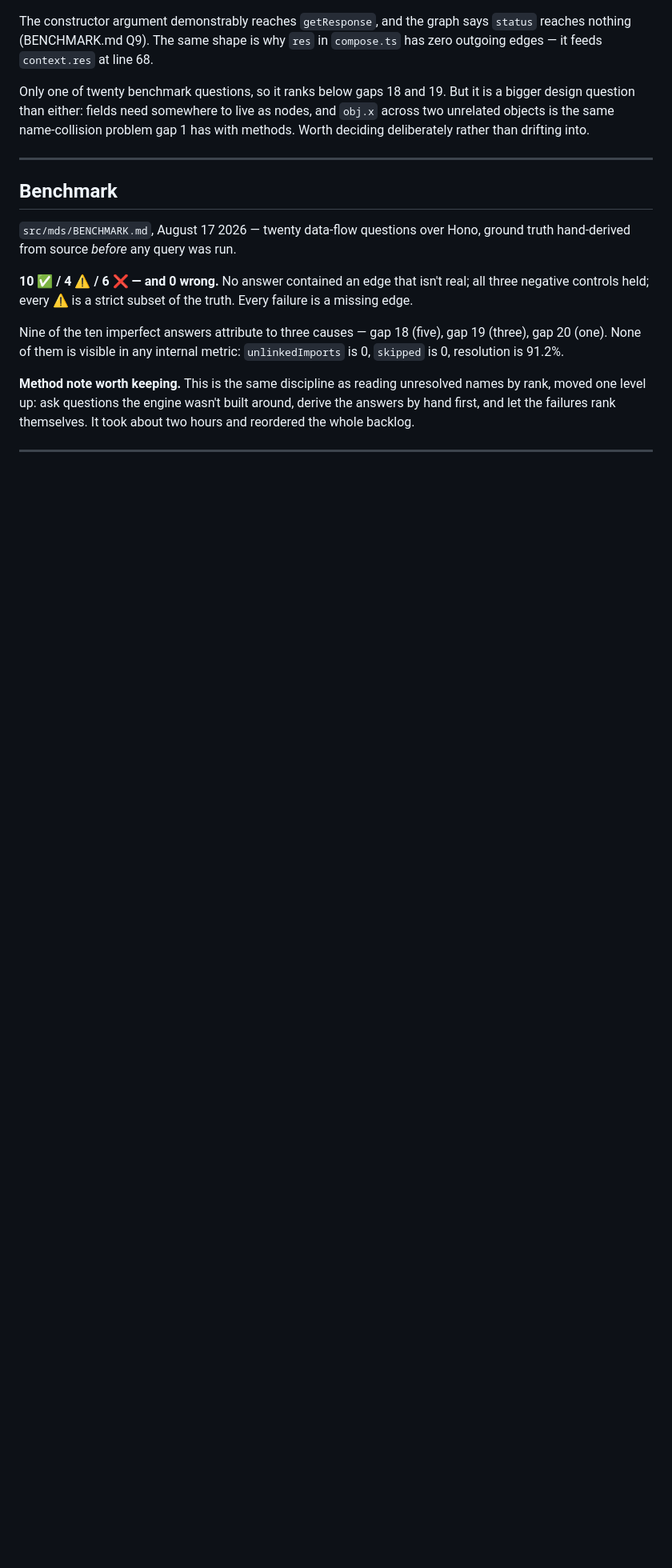
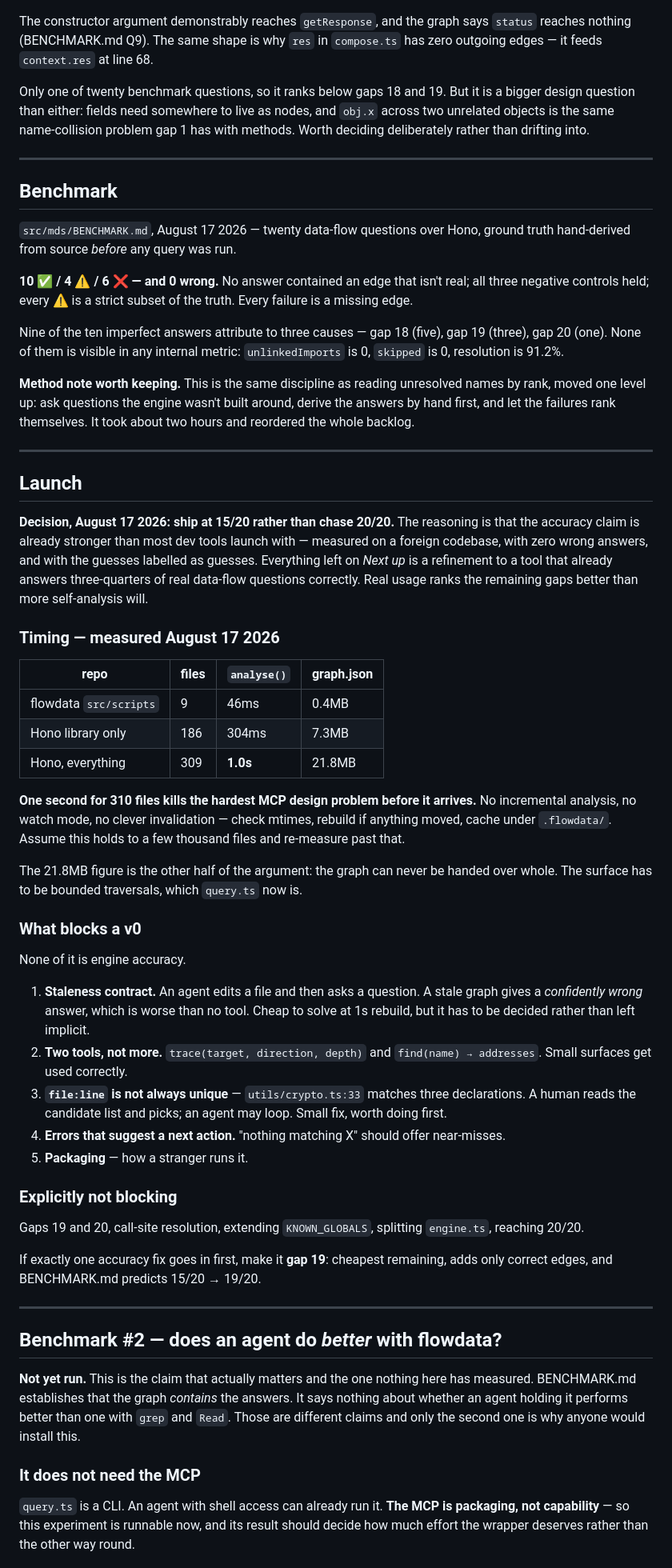
Before and after one commit to temal07/flowdata, a Markdown page: src/mds/NOTES.md, the part around one of its changes. Shown at 80% size. Rendered like a GitHub page; blank space fills up the shorter version.

Commit message:
Add Launch section and design benchmark #2
Decision: ship at 15/20 rather than chase 20/20. Records the timing that
makes it feasible — 310 files in 1.0s, so the MCP needs no incremental
analysis, just an mtime check and a rebuild. Also records the 21.8MB graph
size, which is the other half of the argument for bounded traversals.

Lists what actually blocks a v0 (staleness contract, two-tool surface,
file:line ambiguity, actionable errors, packaging) and what explicitly does
not (every remaining engine gap).

Benchmark #2 designed but not run: does an agent do *better* with flowdata,
not just can the graph answer. BENCHMARK.md establishes the second and says
nothing about the first, and only the first is why anyone would install
this. Notes that the experiment needs no MCP — query.ts is a CLI an agent
can already shell out to, so the result should decide how much the wrapper
is worth rather than the reverse.

Prediction recorded before running: correctness close, cost different. The
hypothesis under test is "fewer tool calls for the same answer", not
"answers otherwise unreachable."

Co-Authored-By: Claude Opus 5 <noreply@anthropic.com>

```diff
--- a/src/mds/NOTES.md
+++ b/src/mds/NOTES.md
@@ -638,3 +638,45 @@ Nine of the ten imperfect answers attribute to three causes — gap 18 (five), g
 
 ---
 
+## Launch
+
+**Decision, August 17 2026: ship at 15/20 rather than chase 20/20.** The reasoning is that the accuracy claim is already stronger than most dev tools launch with — measured on a foreign codebase, with zero wrong answers, and with the guesses labelled as guesses. Everything left on *Next up* is a refinement to a tool that already answers three-quarters of real data-flow questions correctly. Real usage ranks the remaining gaps better than more self-analysis will.
+
+### Timing — measured August 17 2026
+
+| repo | files | `analyse()` | graph.json |
+| --- | --- | --- | --- |
+| flowdata `src/scripts` | 9 | 46ms | 0.4MB |
+| Hono library only | 186 | 304ms | 7.3MB |
+| Hono, everything | 309 | **1.0s** | 21.8MB |
+
+**One second for 310 files kills the hardest MCP design problem before it arrives.** No incremental analysis, no watch mode, no clever invalidation — check mtimes, rebuild if anything moved, cache under `.flowdata/`. Assume this holds to a few thousand files and re-measure past that.
+
+The 21.8MB figure is the other half of the argument: the graph can never be handed over whole. The surface has to be bounded traversals, which `query.ts` now is.
+
+### What blocks a v0
+
+None of it is engine accuracy.
+
+1. **Staleness contract.** An agent edits a file and then asks a question. A stale graph gives a *confidently wrong* answer, which is worse than no tool. Cheap to solve at 1s rebuild, but it has to be decided rather than left implicit.
+2. **Two tools, not more.** `trace(target, direction, depth)` and `find(name) → addresses`. Small surfaces get used correctly.
+3. **`file:line` is not always unique** — `utils/crypto.ts:33` matches three declarations. A human reads the candidate list and picks; an agent may loop. Small fix, worth doing first.
+4. **Errors that suggest a next action.** "nothing matching X" should offer near-misses.
+5. **Packaging** — how a stranger runs it.
+
+### Explicitly not blocking
+
+Gaps 19 and 20, call-site resolution, extending `KNOWN_GLOBALS`, splitting `engine.ts`, reaching 20/20.
+
+If exactly one accuracy fix goes in first, make it **gap 19**: cheapest remaining, adds only correct edges, and BENCHMARK.md predicts 15/20 → 19/20.
+
+---
+
+## Benchmark #2 — does an agent do *better* with flowdata?
+
+**Not yet run.** This is the claim that actually matters and the one nothing here has measured. BENCHMARK.md establishes that the graph *contains* the answers. It says nothing about whether an agent holding it performs better than one with `grep` and `Read`. Those are different claims and only the second one is why anyone would install this.
+
+### It does not need the MCP
+
+`query.ts` is a CLI. An agent with shell access can already run it. **The MCP is packaging, not capability** — so this experiment is runnable now, and its result should decide how much effort the wrapper deserves rather than the other way round.
+
```
Also changed, not shown: other parts of src/mds/NOTES.md (+24 -0 lines).
